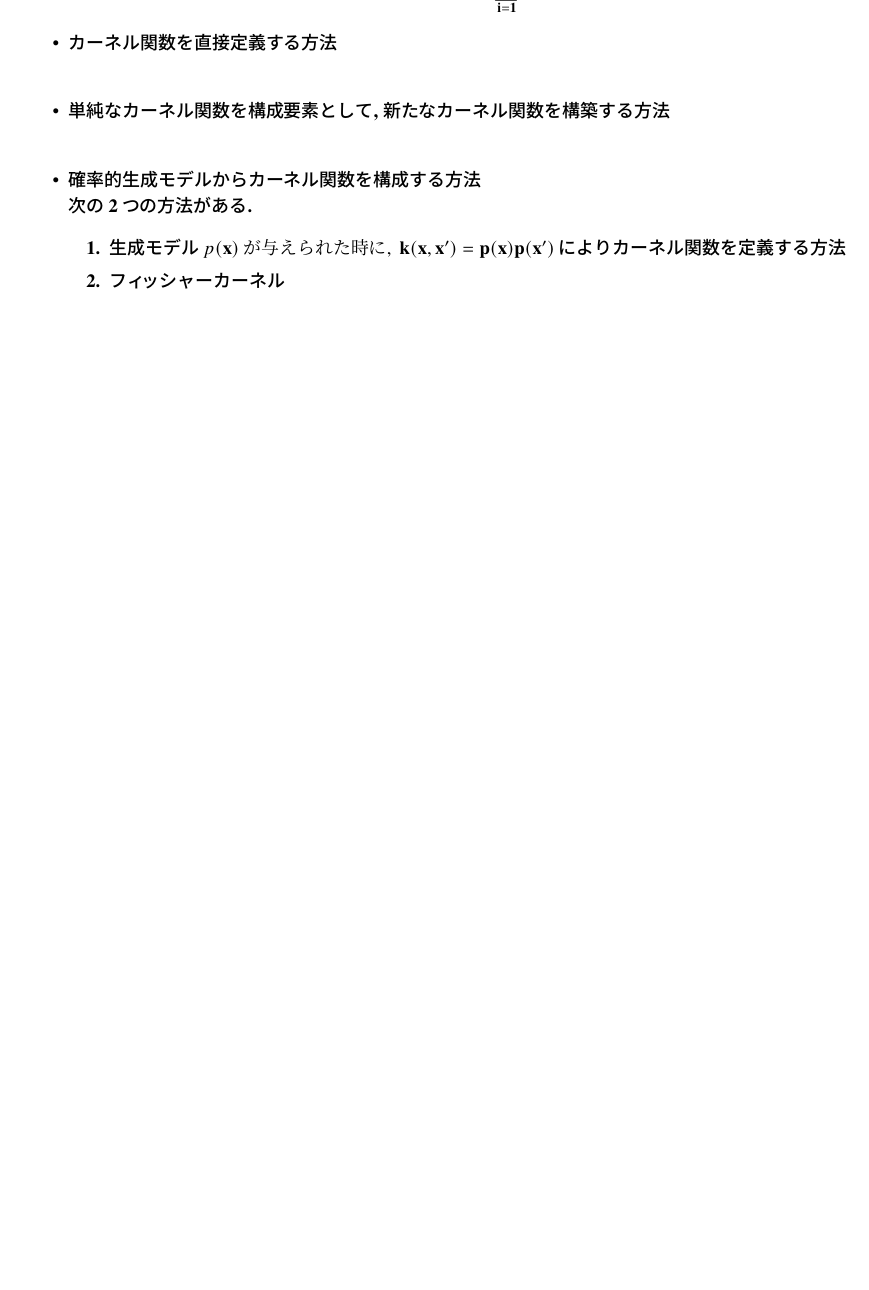
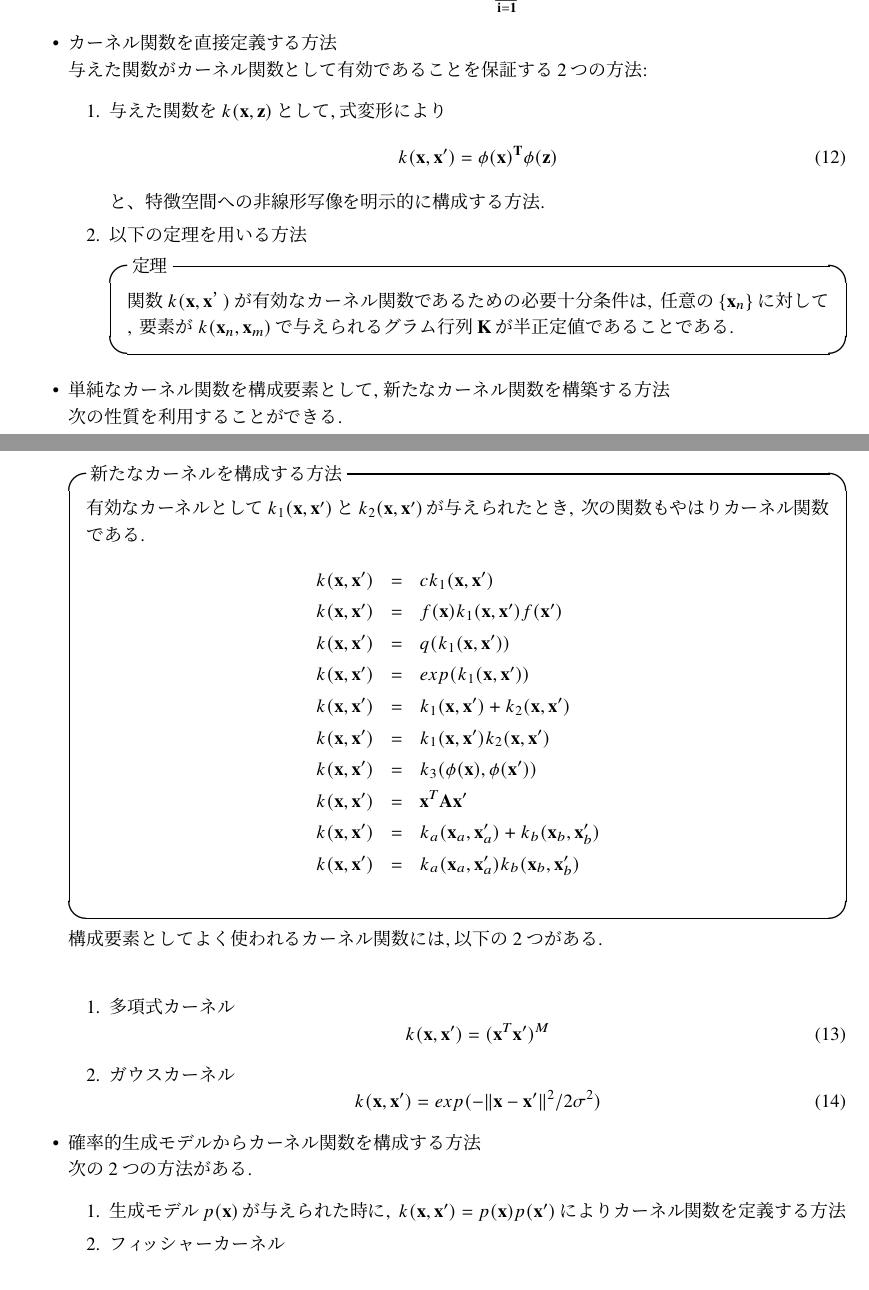
Before and after one commit to HirokiNishimoto/PRML, a LaTeX document (section6.tex): part of page 4 of 4 before the commit and two parts of pages 4 and 5 of 5 after it, the two joined at a grey line, cut so that both start at the same text, the shorter picture padded with empty space. Compiled offline with pLaTeX and dvipdfmx.

Commit message:
ADD: add file

```diff
--- a/section6.tex
+++ b/section6.tex
@@ -2,6 +2,7 @@
 \documentclass[11pt,a4paper]{jreport}
 \usepackage{amsmath,amssymb}
 \usepackage{newtxtext,newtxmath}
+\usepackage{ascmac}
 \usepackage[dvipdfmx]{graphicx}
 \usepackage{listings}
 \usepackage[top=30truemm,bottom=30truemm,left=20truemm,right=20truemm]{geometry}
@@ -85,3 +85,15 @@ $双対表現に変換すると, パラメータベクトル\bf{a}を求める
     k(x,x')=\bf{\phi}(x)^T \bf{\phi}(x')=\sum_{i=1}^{M} \phi _i(x) \phi _i(x')
   \end{equation}
   \item カーネル関数を直接定義する方法\\
+  与えた関数がカーネル関数として有効であることを保証する2つの方法:
+  \begin{enumerate}
+    \item 与えた関数を$k(\textbf{x},\textbf{z})$として,~式変形により
+    \begin{equation}
+      k(\bf{x},\bf{x}')=\bf{\phi}(\bf{x})^T \bf{\phi}(\bf{z})
+    \end{equation}
+    と、特徴空間への非線形写像を明示的に構成する方法.
+    \item 以下の定理を用いる方法
+    \begin{itembox}[l]{定理}
+    $関数k(\textbf{x},\textbf{x}’)が有効なカーネル関数であるための必要十分条件は,~任意の\{\textbf{x}_n\}に対して,~要素がk(\textbf{x}_n,\textbf{x}_m)で与えられるグラム行列\textbf{K}が半正定値であることである.$
+    \end{itembox}
+  \end{enumerate}
@@ -89,9 +100,35 @@ $双対表現に変換すると, パラメータベクトル\bf{a}を求める
   \item 単純なカーネル関数を構成要素として, 新たなカーネル関数を構築する方法\\
-
+  次の性質を利用することができる.
+  \begin{itembox}[l]{新たなカーネルを構成する方法}
+  $有効なカーネルとしてk_1(\textbf{x},\textbf{x}')とk_2(\textbf{x},\textbf{x}')が与えられたとき,~次の関数もやはりカーネル関数である.$
+  \begin{eqnarray*}
+    k(\textbf{x},\textbf{x}')&=&ck_1(\textbf{x},\textbf{x}')\\
+    k(\textbf{x},\textbf{x}')&=&f(\textbf{x})k_1(\textbf{x},\textbf{x}')f(\textbf{x}')\\
+    k(\textbf{x},\textbf{x}')&=&q(k_1(\textbf{x},\textbf{x}'))\\
+    k(\textbf{x},\textbf{x}')&=&exp(k_1(\textbf{x},\textbf{x}'))\\
+    k(\textbf{x},\textbf{x}')&=&k_1(\textbf{x},\textbf{x}') + k_2(\textbf{x},\textbf{x}')\\
+    k(\textbf{x},\textbf{x}')&=&k_1(\textbf{x},\textbf{x}')k_2(\textbf{x},\textbf{x}')\\
+    k(\textbf{x},\textbf{x}')&=&k_3(\bf{\phi}(\textbf{x}),\bf{\phi}(\textbf{x}'))\\
+    k(\textbf{x},\textbf{x}')&=&\textbf{x}^T\textbf{A}\textbf{x}'\\
+    k(\textbf{x},\textbf{x}')&=&k_a(\textbf{x}_a,\textbf{x}'_a) + k_b(\textbf{x}_b,\textbf{x}'_b)\\
+    k(\textbf{x},\textbf{x}')&=&k_a(\textbf{x}_a,\textbf{x}'_a)k_b(\textbf{x}_b,\textbf{x}'_b)\\
+  \end{eqnarray*}
+  \end{itembox}
+  構成要素としてよく使われるカーネル関数には,~以下の2つがある.\\
+  \begin{enumerate}
+    \item 多項式カーネル
+    \begin{equation}
+      k(\textbf{x},\textbf{x}')=(\textbf{x}^T\textbf{x}')^M
+    \end{equation}
+    \item ガウスカーネル
+    \begin{equation}
+      k(\textbf{x},\textbf{x}')=exp(-\|\textbf{x}-\textbf{x}'\|^2/2\sigma^2)
+    \end{equation}
+  \end{enumerate}
   \item 確率的生成モデルからカーネル関数を構成する方法\\
   次の2つの方法がある.
   \begin{enumerate}
-    \item 生成モデル$p(\bf{x})が与えられた時に,~k(\bf{x},\bf{x}')=p(\bf{x})p(\bf{x}')$によりカーネル関数を定義する方法
+    \item 生成モデル$p(\textbf{x})が与えられた時に,~k(\textbf{x},\textbf{x}')=p(\textbf{x})p(\textbf{x}')$によりカーネル関数を定義する方法
     \item フィッシャーカーネル
 
   \end{enumerate}
```
Also changed, not shown: section6.pdf, section6.tex (64 more changed lines), 2 other files.
